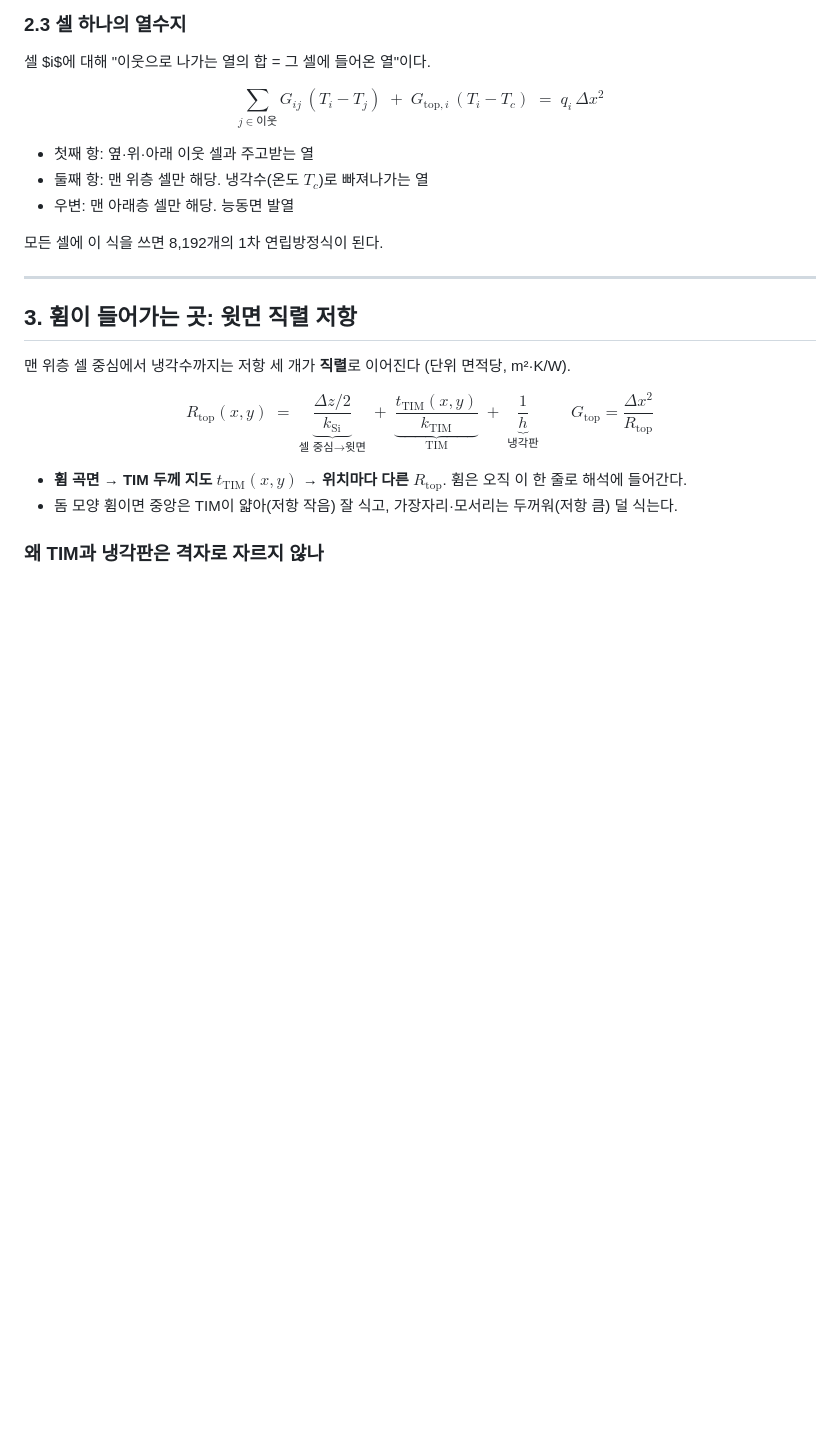
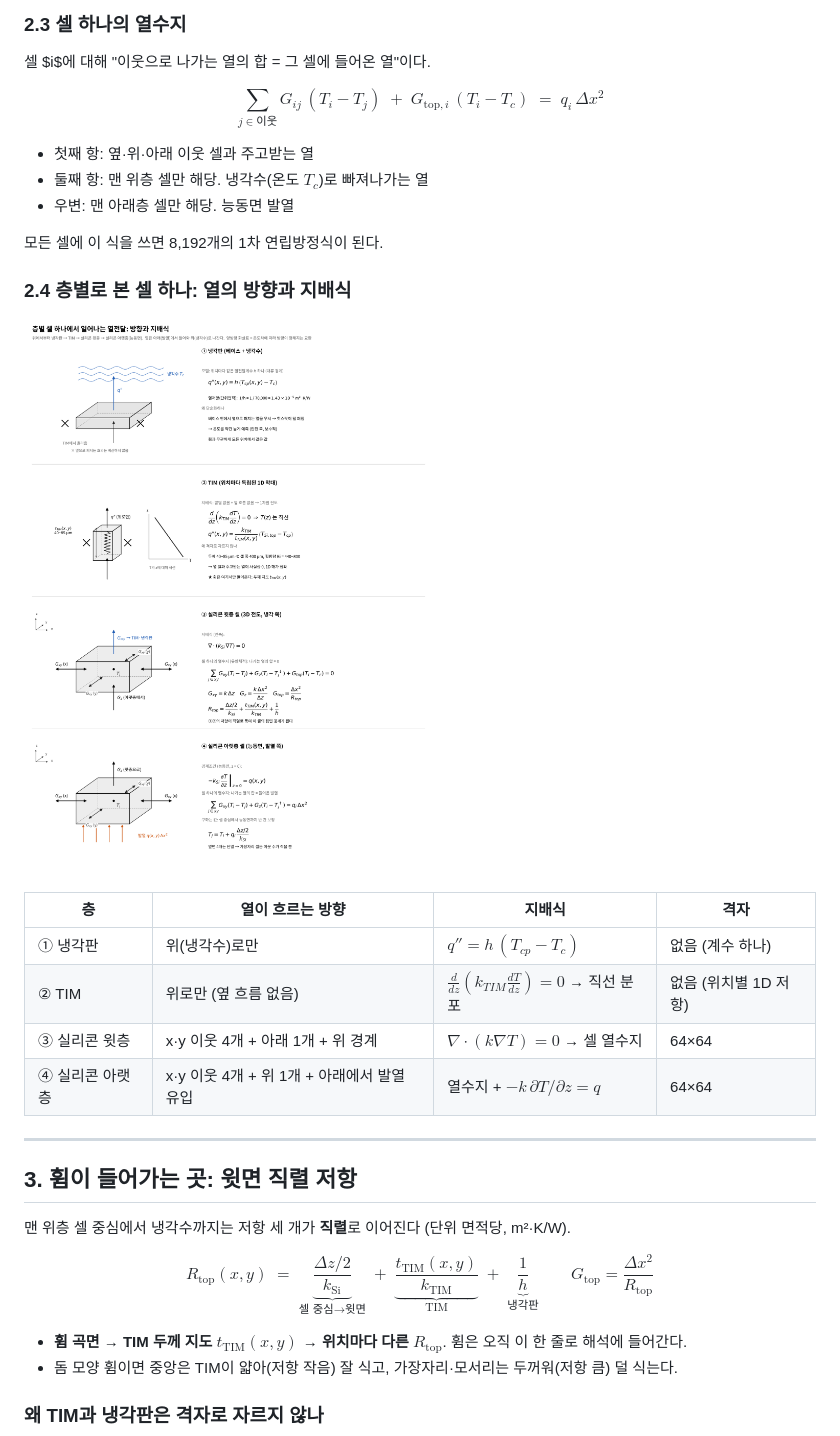
Before and after one commit to jsy011227/mdp-chip-warpage-surrogate, a Markdown page: solver/THEORY.md, the part around the change. Drawn GitHub-style; pictures changed too: figures/b_cell_balance_v1.png (added); blank space fills up the shorter version.

Commit message:
Add per-layer cell heat balance figure to THEORY.md
Co-Authored-By: Claude Opus 5.5 <noreply@anthropic.com>
Claude-Session: https://claude.ai/code/session_017989ibBCUFyAnoNBmoi3oG

```diff
--- a/solver/THEORY.md
+++ b/solver/THEORY.md
@@ -74,6 +74,17 @@ $$
 - 우변: 맨 아래층 셀만 해당. 능동면 발열
 
 모든 셀에 이 식을 쓰면 8,192개의 1차 연립방정식이 된다.
+
+### 2.4 층별로 본 셀 하나: 열의 방향과 지배식
+
+![층별 셀 하나의 열전달](../figures/b_cell_balance_v1.png)
+
+| 층 | 열이 흐르는 방향 | 지배식 | 격자 |
+|---|---|---|---|
+| ① 냉각판 | 위(냉각수)로만 | $q'' = h\,(T_{cp}-T_c)$ | 없음 (계수 하나) |
+| ② TIM | 위로만 (옆 흐름 없음) | $\frac{d}{dz}\left(k_{TIM}\frac{dT}{dz}\right)=0$ → 직선 분포 | 없음 (위치별 1D 저항) |
+| ③ 실리콘 윗층 | x·y 이웃 4개 + 아래 1개 + 위 경계 | $\nabla\cdot(k\nabla T)=0$ → 셀 열수지 | 64×64 |
+| ④ 실리콘 아랫층 | x·y 이웃 4개 + 위 1개 + 아래에서 발열 유입 | 열수지 + $-k\,\partial T/\partial z = q$ | 64×64 |
 
 ---
 
```
Also changed, not shown: 1 other file.
